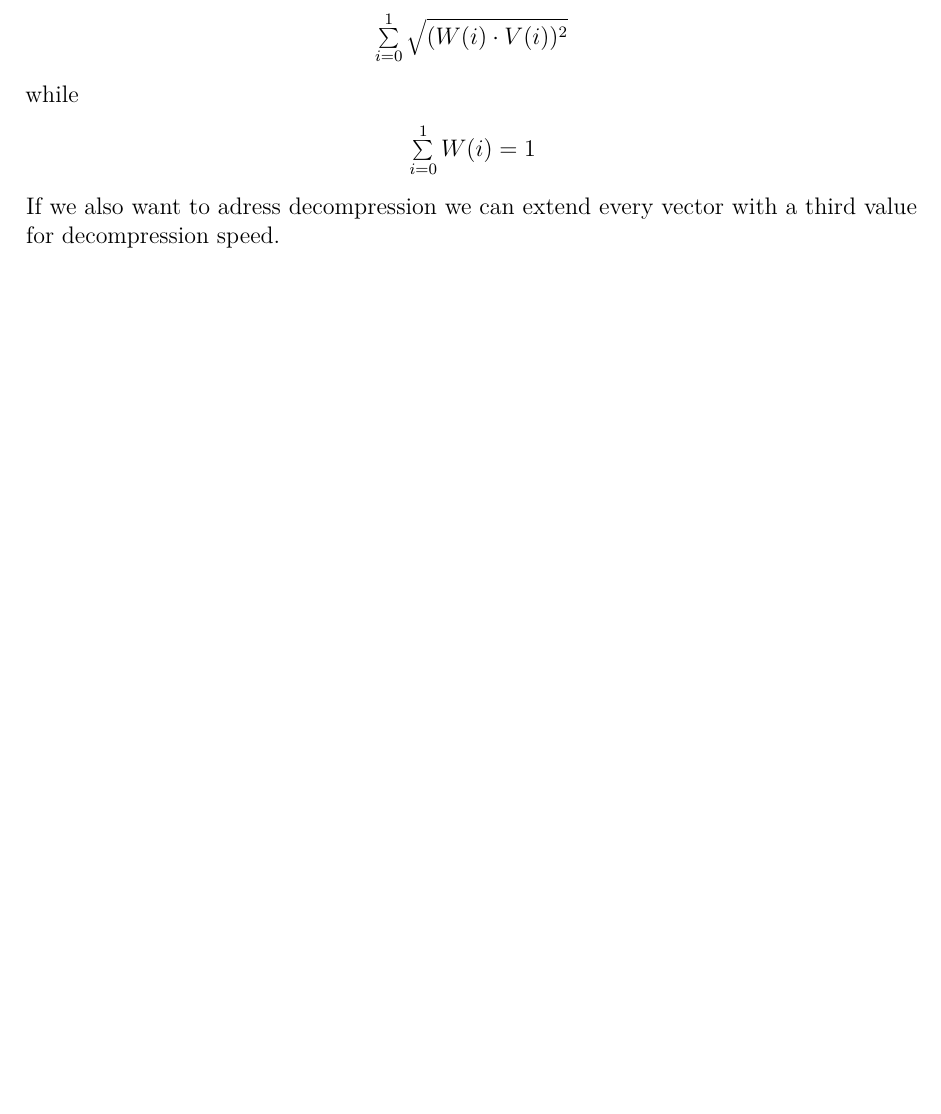
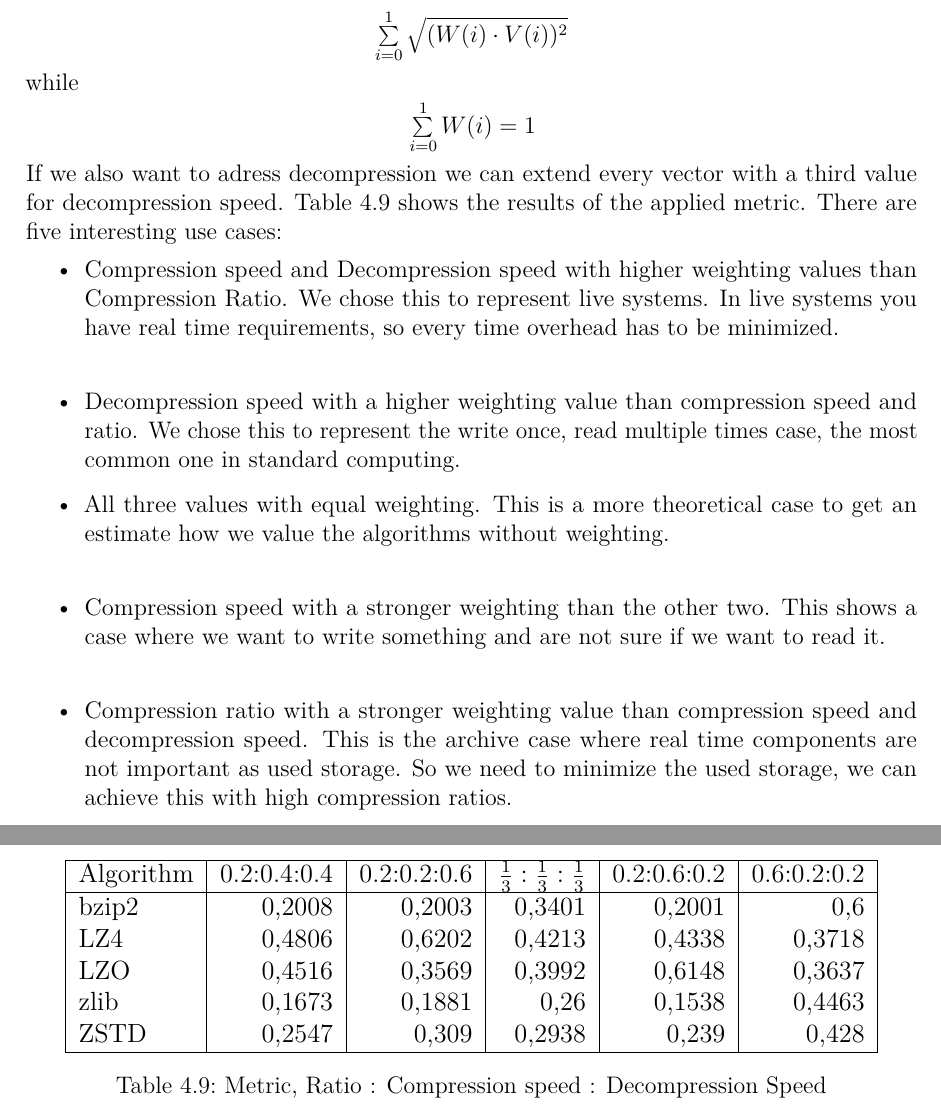
Before and after one commit to hatzel/pre, a LaTeX document (Bericht/bericht.tex, which reads Bericht/data_files/metric.tex): part of page 16 of 22 before the commit and two parts of pages 16 and 17 of 23 after it, the two joined at a grey line, cut so that both start at the same text, the shorter picture padded with empty space. Compiled offline with pdfLaTeX.

Commit message:
metric used

```diff
--- a/Bericht/bericht.tex
+++ b/Bericht/bericht.tex
@@ -298,7 +298,27 @@ while
 	\)
 \end{center}
 If we also want to adress decompression we can extend every vector with a third value for decompression speed.
-
+Table \ref{tab:metric} shows the results of the applied metric.
+There are five interesting use cases:
+\begin{itemize}
+	\item Compression speed and Decompression speed with higher weighting values than Compression Ratio.
+	We chose this to represent live systems.
+	In live systems you have real time requirements, so every time overhead has to be minimized.
+	\\
+	\item Decompression speed with a higher weighting value than compression speed and ratio.
+	We chose this to represent the write once, read multiple times case, the most common one in standard computing.
+	\item All three values with equal weighting.
+	This is a more theoretical case to get an estimate how we value the algorithms without weighting.
+	\\
+	\item Compression speed with a stronger weighting than the other two.
+	This shows a case where we want to write something and are not sure if we want to read it.
+	\\
+	\item Compression ratio with a stronger weighting value than compression speed and decompression speed.
+	This is the archive case where real time components are not important as used storage.
+	So we need to minimize the used storage, we can achieve this with high compression ratios.
+\end{itemize}
+\input{data_files/metric.tex}
+\FloatBarrier
 
 \chapter{Discussion}
 \label{Discussion}
--- /dev/null
+++ b/Bericht/data_files/metric.tex
@@ -0,0 +1,21 @@
+
+
+\begin{table}
+\begin{center}
+\scalebox{1.1}{
+\begin{tabular}{|l|r|r|r|r|r|}
+\hline
+ Algorithm        &   0.2:0.4:0.4 & 0.2:0.2:0.6 & \(\frac{1}{3}:\frac{1}{3}:\frac{1}{3}\) & 0.2:0.6:0.2 & 0.6:0.2:0.2 \\
+\hline
+ bzip2            &  0,2008 & 0,2003 & 0,3401 & 0,2001 & 0,6 \\
+ LZ4              &  0,4806 & 0,6202 & 0,4213 & 0,4338 & 0,3718 \\
+ LZO              &  0,4516 & 0,3569 & 0,3992 & 0,6148 & 0,3637 \\
+ zlib             &  0,1673 & 0,1881 & 0,26   & 0,1538 & 0,4463 \\
+ ZSTD             &  0,2547 & 0,309  & 0,2938 & 0,239  & 0,428 \\
+\hline
+\end{tabular}
+}
+\caption{Metric, Ratio : Compression speed : Decompression Speed}
+\label{tab:metric}
+\end{center}
+\end{table}
```
